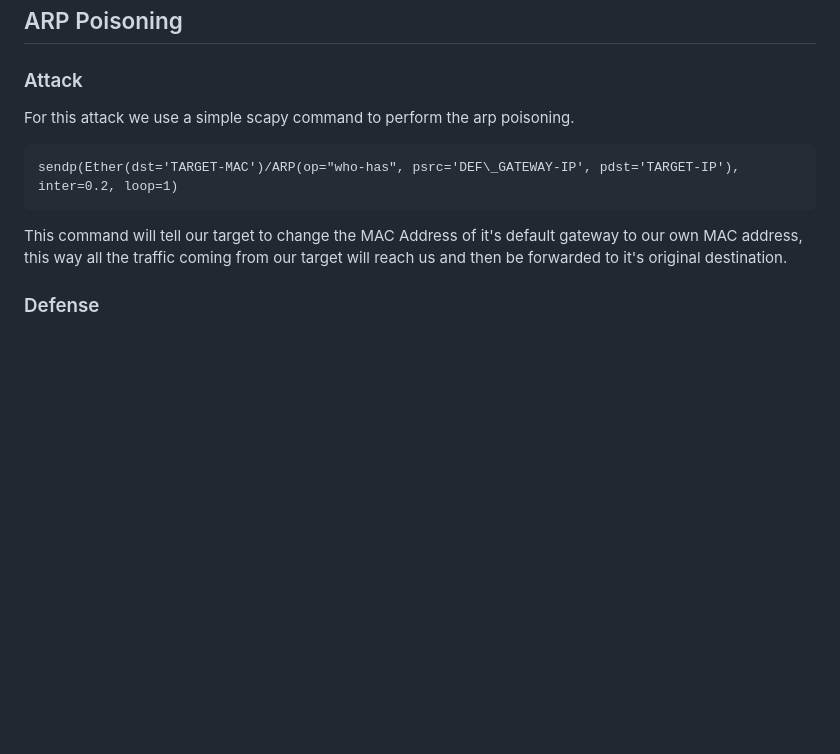
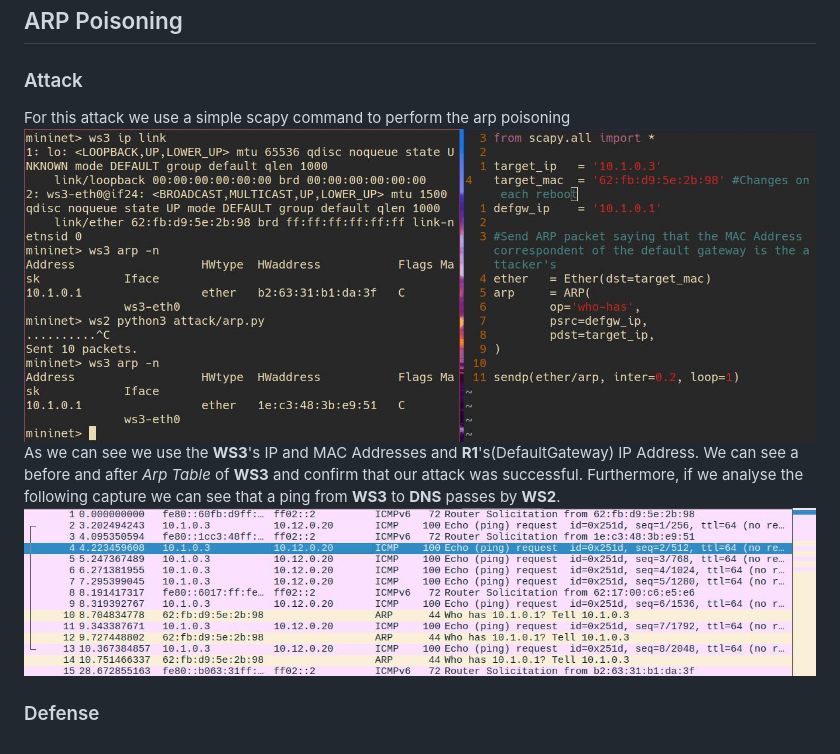
Before and after one commit to l3un4m/Mininet, a Markdown page: README.md, the part around the change. GitHub-like rendering; pictures changed too: screenshots/arp1.jpg (added), screenshots/arp2.jpg (added); blank space fills up the shorter version.

Commit message:
ART attack

````diff
--- a/README.md
+++ b/README.md
@@ -12,9 +12,8 @@ As we can see, a DNS request is being sent with a spoofed IP of WS2(when in real
 
 ## ARP Poisoning
 ### Attack
-For this attack we use a simple scapy command to perform the arp poisoning.
-```
-sendp(Ether(dst='TARGET-MAC')/ARP(op="who-has", psrc='DEF\_GATEWAY-IP', pdst='TARGET-IP'), inter=0.2, loop=1)
-```
-This command will tell our target to change the MAC Address of it's default gateway to our own MAC address, this way all the traffic coming from our target will reach us and then be forwarded to it's original destination.
+For this attack we use a simple scapy command to perform the arp poisoning
+![arp1](/screenshots/arp1.jpg)
+As we can see we use the **WS3**'s IP and MAC Addresses and **R1**'s(DefaultGateway) IP Address. We can see a before and after *Arp Table* of **WS3** and confirm that our attack was successful. Furthermore, if we analyse the following capture we can see that a ping from **WS3** to **DNS** passes by **WS2**.
+![arp2](/screenshots/arp2.jpg)
 ### Defense
````
Also changed, not shown: 2 other files.
